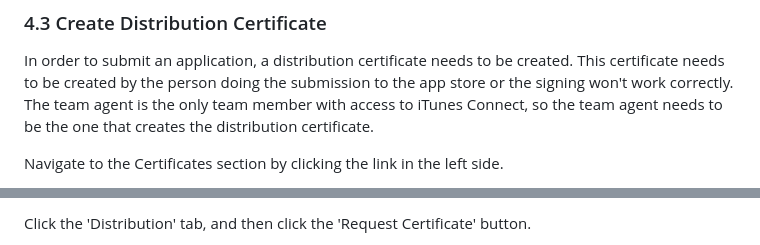
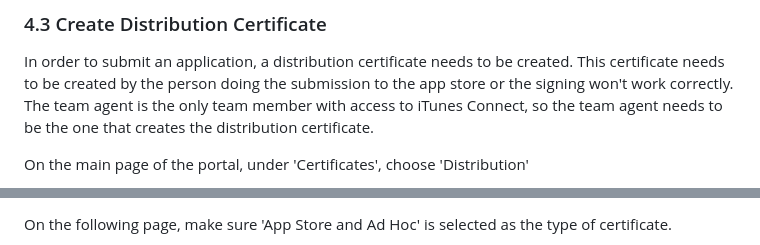
Before and after one commit to evertrue/apple-team-member-doc, a Markdown page: README.md, 2 parts joined by grey strips. GitHub-like rendering.

```diff
--- a/README.md
+++ b/README.md
@@ -126,5 +126,5 @@ Make sure to export it as a .p12 file. Send this file to your developer.
 
 In order to submit an application, a distribution certificate needs to be created.  This certificate needs to be created by the person doing the submission to the app store or the signing won't work correctly.  The team agent is the only team member with access to iTunes Connect, so the team agent needs to be the one that creates the distribution certificate.
 
-Navigate to the Certificates section by clicking the link in the left side.
+On the main page of the portal, under 'Certificates', choose 'Distribution'
 
@@ -132,3 +132,3 @@ Navigate to the Certificates section by clicking the link in the left side.
 
-Click the 'Distribution' tab, and then click the 'Request Certificate' button.
+On the following page, make sure 'App Store and Ad Hoc' is selected as the type of certificate.
 
```
Also changed, not shown: other parts of README.md (+2 -5 lines), pageimages/distro_cert_1.png (added), pageimages/distro_cert_2.png (added).
